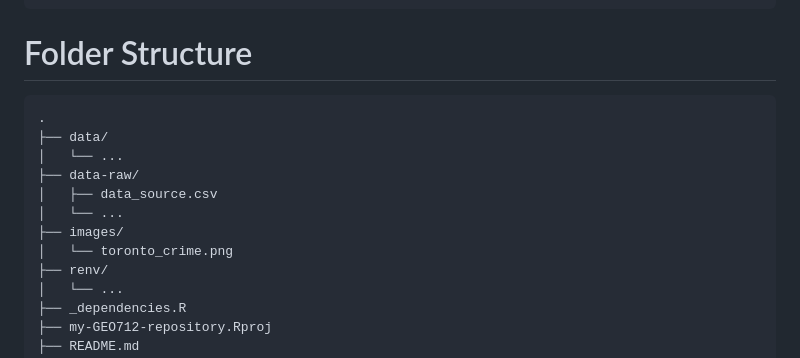
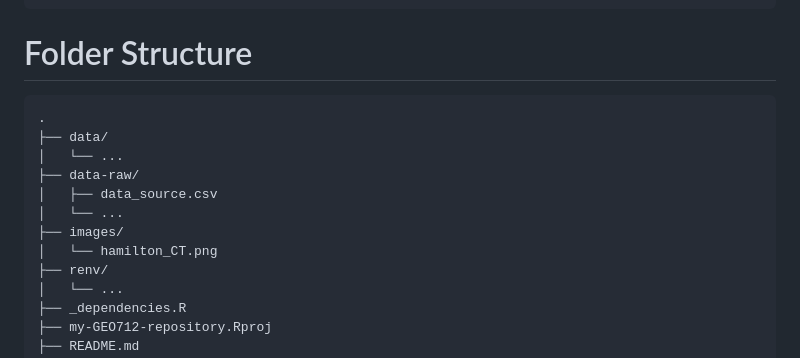
Before and after one commit to zehuiyin/my-GEO712-repository, a Markdown page: README.md, the part around the change. Rendered like a GitHub page.

```diff
--- a/README.md
+++ b/README.md
@@ -121,7 +121,7 @@ Generated using https://tree.nathanfriend.io
   - data_source.csv
   - ...
 - images
-  - toronto_crime.png
+  - hamilton_CT.png
 - renv
   - ...
 - _dependencies.R
@@ -139,7 +139,7 @@ Generated using https://tree.nathanfriend.io
     │   ├── data_source.csv
     │   └── ...
     ├── images/
-    │   └── toronto_crime.png
+    │   └── hamilton_CT.png
     ├── renv/
     │   └── ...
     ├── _dependencies.R
```
